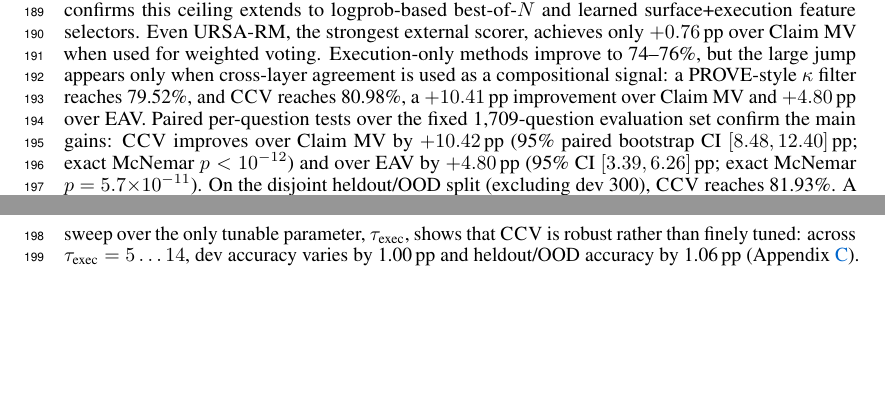
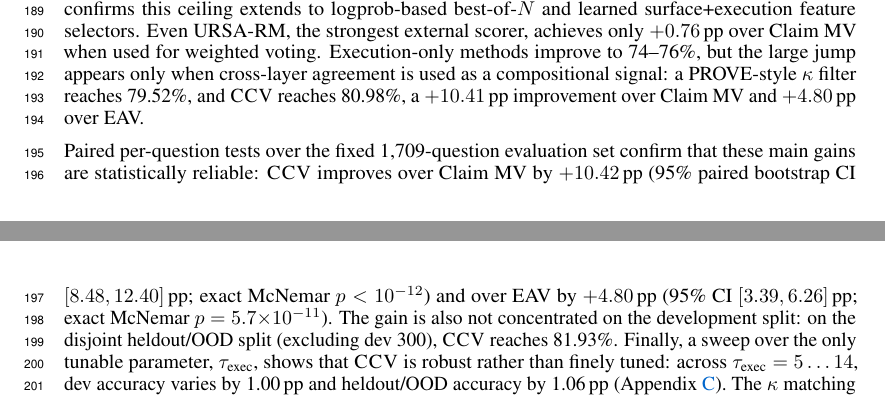
Before and after one commit to closss/CCV, a LaTeX paper (neurips_2026.tex): two parts of pages 6 and 7 of 25 before the commit and two parts of pages 6 and 7 of 26 after it, joined at a grey line, cut so that both start at the same text, the shorter picture padded with empty space. Compiled offline with pdfLaTeX.

Commit message:
references3

```diff
--- a/neurips_2026.tex
+++ b/neurips_2026.tex
@@ -67,6 +67,7 @@
 \usepackage{subcaption}
 \usepackage{wrapfig}
 \usepackage{pifont}
+\usepackage{afterpage}
 
 \definecolor{citecolor}{HTML}{0066CC}
 \hypersetup{colorlinks=true, linkcolor=citecolor, citecolor=citecolor, urlcolor=citecolor}
@@ -296,2 +297,3 @@ MathVista-GPS~\cite{lu2023mathvista} & EN & 208 & Reference \\
     \caption{\textbf{Evidence ladder and $K$ scaling.} Surface and confidence-based selectors cluster near 70--71\%, execution-only methods improve moderately, and cross-layer compositional verification produces the main jump to 79--81\%. As $K$ increases, the \ccv{} gain over Claim MV grows, indicating that compositional verification unlocks additional rollout diversity.}
     \label{fig:evidence-scaling}
+\end{figure*}
@@ -299,4 +300,9 @@ MathVista-GPS~\cite{lu2023mathvista} & EN & 208 & Reference \\
 
+Figure~\ref{fig:evidence-scaling} visualizes the same evidence ladder and $K$-scaling trend, while Table~\ref{tab:main} reports the full benchmark breakdown. The four surface and confidence-based selectors---Claim MV, logprob-weighted MV, CISC, and URSA-RM weighted MV---all lie in a narrow 70.57--71.39\% band, despite spanning self-confidence weighting and an external learned PRM. The learned ablation in Section~\ref{sec:learned} confirms this ceiling extends to logprob-based best-of-$N$ and learned surface+execution feature selectors. Even URSA-RM, the strongest external scorer, achieves only $+0.76\pp$ over Claim MV when used for weighted voting. Execution-only methods improve to 74--76\%, but the large jump appears only when cross-layer agreement is used as a compositional signal: a PROVE-style $\kappa$ filter reaches 79.52\%, and \ccv{} reaches 80.98\%, a $+10.41\pp$ improvement over Claim MV and $+4.80\pp$ over EAV.
+
+Paired per-question tests over the fixed 1,709-question evaluation set confirm that these main gains are statistically reliable: \ccv{} improves over Claim MV by $+10.42\pp$ (95\% paired bootstrap CI $[8.48,12.40]\pp$; exact McNemar $p<10^{-12}$) and over EAV by $+4.80\pp$ (95\% CI $[3.39,6.26]\pp$; exact McNemar $p=5.7{\times}10^{-11}$). The gain is also not concentrated on the development split: on the disjoint heldout/OOD split (excluding dev 300), \ccv{} reaches 81.93\%. Finally, a sweep over the only tunable parameter, $\tau_{\text{exec}}$, shows that \ccv{} is robust rather than finely tuned: across $\tau_{\text{exec}}=5\ldots14$, dev accuracy varies by 1.00$\pp$ and heldout/OOD accuracy by 1.06$\pp$ (Appendix~\ref{app:tau-sensitivity}). The $\kappa$ matching threshold itself is also stable: varying the candidate-level relative tolerance around the default leaves \ccv{} accuracy unchanged on the full s240 pool (Appendix~\ref{app:kappa-threshold}).
+
+\afterpage{%
 \begin{table*}[t]
 \centering
 \caption{Evidence ladder across verification signal types ($K{=}16$). Surface/confidence methods, including learned PRM scores and self-judged confidence, cluster near 70--71\%. Execution-only signals improve moderately. Cross-layer compositional verification produces the large jump to 79--81\%.}
@@ -324,8 +330,7 @@ Oracle & upper bound & 93.51 & 93.50 & 91.78 & 92.79 & 93.27 \\
 \bottomrule
 \end{tabular}
 \end{table*}
-
-Figure~\ref{fig:evidence-scaling} visualizes the same evidence ladder and $K$-scaling trend, while Table~\ref{tab:main} reports the full benchmark breakdown. The four surface and confidence-based selectors---Claim MV, logprob-weighted MV, CISC, and URSA-RM weighted MV---all lie in a narrow 70.57--71.39\% band, despite spanning self-confidence weighting and an external learned PRM. The learned ablation in Section~\ref{sec:learned} confirms this ceiling extends to logprob-based best-of-$N$ and learned surface+execution feature selectors. Even URSA-RM, the strongest external scorer, achieves only $+0.76\pp$ over Claim MV when used for weighted voting. Execution-only methods improve to 74--76\%, but the large jump appears only when cross-layer agreement is used as a compositional signal: a PROVE-style $\kappa$ filter reaches 79.52\%, and \ccv{} reaches 80.98\%, a $+10.41\pp$ improvement over Claim MV and $+4.80\pp$ over EAV. Paired per-question tests over the fixed 1,709-question evaluation set confirm the main gains: \ccv{} improves over Claim MV by $+10.42\pp$ (95\% paired bootstrap CI $[8.48,12.40]\pp$; exact McNemar $p<10^{-12}$) and over EAV by $+4.80\pp$ (95\% CI $[3.39,6.26]\pp$; exact McNemar $p=5.7{\times}10^{-11}$). On the disjoint heldout/OOD split (excluding dev 300), \ccv{} reaches 81.93\%. A sweep over the only tunable parameter, $\tau_{\text{exec}}$, shows that \ccv{} is robust rather than finely tuned: across $\tau_{\text{exec}}=5\ldots14$, dev accuracy varies by 1.00$\pp$ and heldout/OOD accuracy by 1.06$\pp$ (Appendix~\ref{app:tau-sensitivity}). The $\kappa$ matching threshold itself is also stable: varying the candidate-level relative tolerance around the default leaves \ccv{} accuracy unchanged on the full s240 pool (Appendix~\ref{app:kappa-threshold}).
+}
 
 \subsection{Cross-Model Generalization}
 \label{sec:cross-model-generalization}
```
Also changed, not shown: neurips_2026.pdf, neurips_2026.tex (5 more changed lines).
